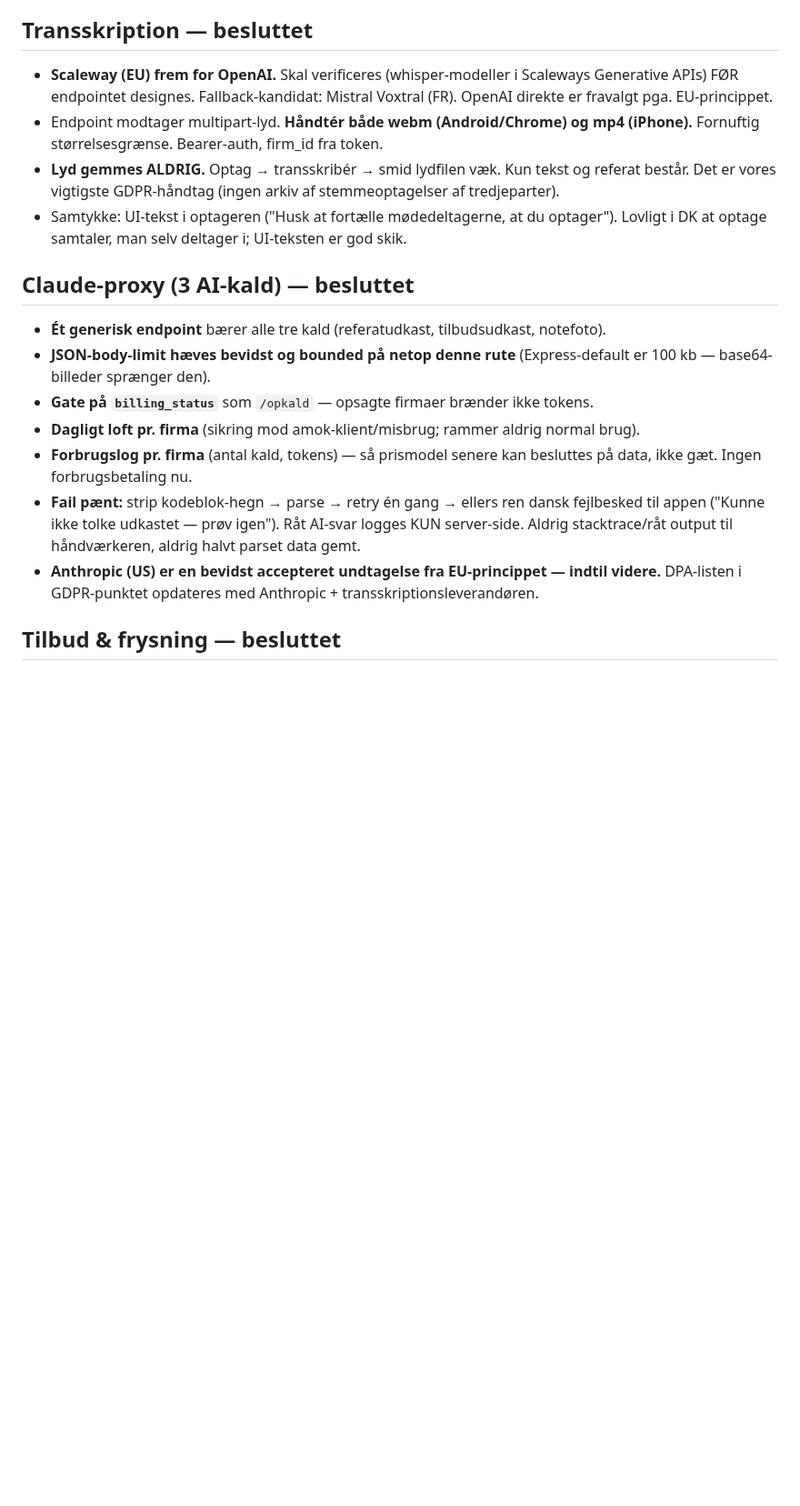
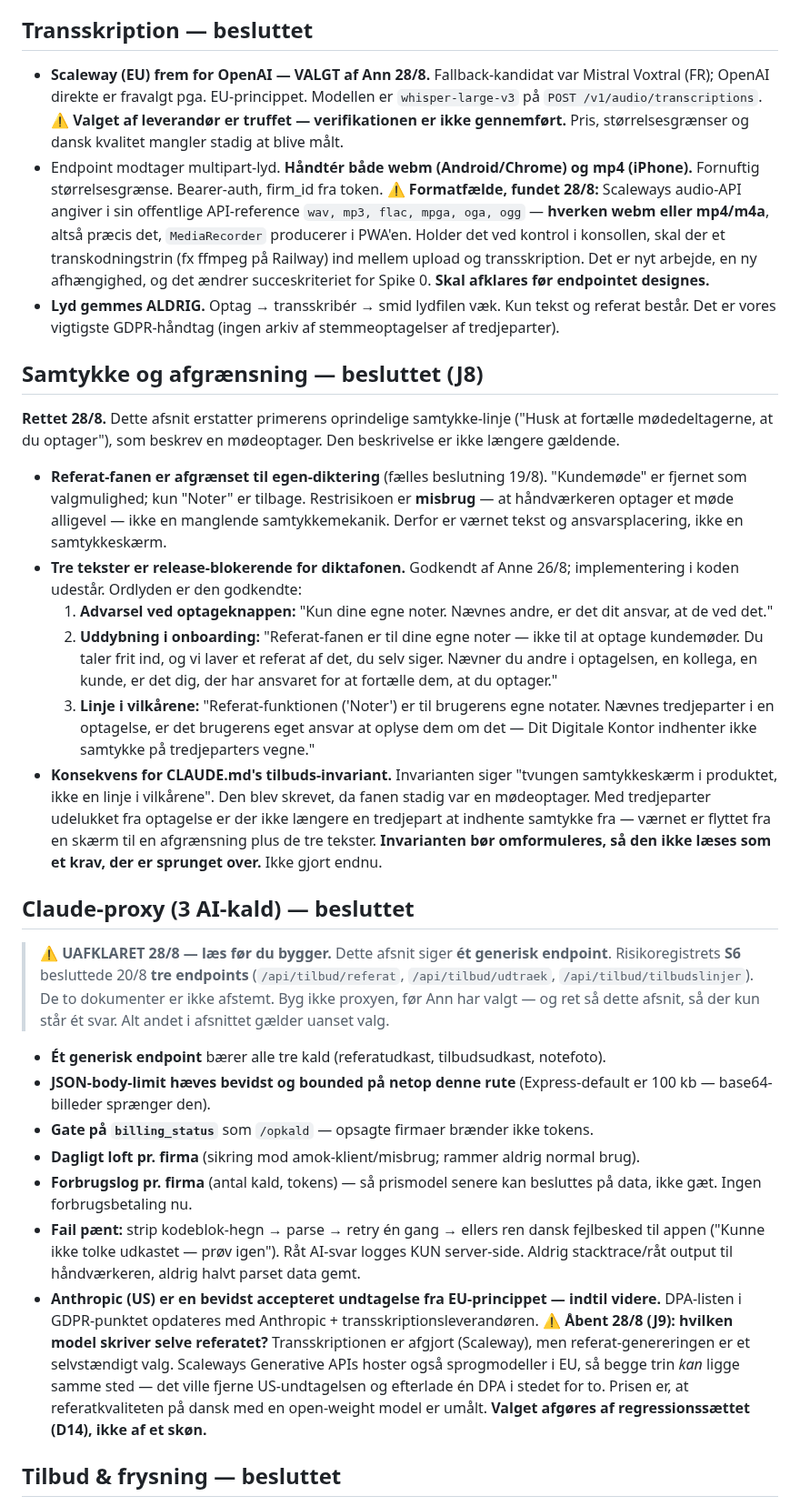
Before and after one commit to AnneAnn-dev/sms-backend, a Markdown page: docs/tilbud-primer.md, the part around one of its changes. Shown at 91% size. Rendered like a GitHub page; blank space fills up the shorter version.

Commit message:
docs: OE2 kvote-arkitektur og leverandoervalg

```diff
--- a/docs/tilbud-primer.md
+++ b/docs/tilbud-primer.md
@@ -45,18 +51,59 @@ filtrere listen og gemme resten, skrives om til eksplicitte delete-kald.
 
 ## Transskription — besluttet
 
-- **Scaleway (EU) frem for OpenAI.** Skal verificeres (whisper-modeller i Scaleways
-  Generative APIs) FØR endpointet designes. Fallback-kandidat: Mistral Voxtral (FR).
-  OpenAI direkte er fravalgt pga. EU-princippet.
+- **Scaleway (EU) frem for OpenAI — VALGT af Ann 28/8.** Fallback-kandidat var
+  Mistral Voxtral (FR); OpenAI direkte er fravalgt pga. EU-princippet.
+  Modellen er `whisper-large-v3` på `POST /v1/audio/transcriptions`.
+  ⚠️ **Valget af leverandør er truffet — verifikationen er ikke gennemført.**
+  Pris, størrelsesgrænser og dansk kvalitet mangler stadig at blive målt.
 - Endpoint modtager multipart-lyd. **Håndtér både webm (Android/Chrome) og mp4
   (iPhone).** Fornuftig størrelsesgrænse. Bearer-auth, firm_id fra token.
+  ⚠️ **Formatfælde, fundet 28/8:** Scaleways audio-API angiver i sin offentlige
+  API-reference `wav, mp3, flac, mpga, oga, ogg` — **hverken webm eller mp4/m4a**,
+  altså præcis det, `MediaRecorder` producerer i PWA'en. Holder det ved kontrol i
+  konsollen, skal der et transkodningstrin (fx ffmpeg på Railway) ind mellem upload
+  og transskription. Det er nyt arbejde, en ny afhængighed, og det ændrer
+  succeskriteriet for Spike 0. **Skal afklares før endpointet designes.**
 - **Lyd gemmes ALDRIG.** Optag → transskribér → smid lydfilen væk. Kun tekst og
   referat består. Det er vores vigtigste GDPR-håndtag (ingen arkiv af
   stemmeoptagelser af tredjeparter).
-- Samtykke: UI-tekst i optageren ("Husk at fortælle mødedeltagerne, at du optager").
-  Lovligt i DK at optage samtaler, man selv deltager i; UI-teksten er god skik.
+
+## Samtykke og afgrænsning — besluttet (J8)
+
+**Rettet 28/8.** Dette afsnit erstatter primerens oprindelige samtykke-linje
+("Husk at fortælle mødedeltagerne, at du optager"), som beskrev en mødeoptager.
+Den beskrivelse er ikke længere gældende.
+
+- **Referat-fanen er afgrænset til egen-diktering** (fælles beslutning 19/8).
+  "Kundemøde" er fjernet som valgmulighed; kun "Noter" er tilbage. Restrisikoen er
+  **misbrug** — at håndværkeren optager et møde alligevel — ikke en manglende
+  samtykkemekanik. Derfor er værnet tekst og ansvarsplacering, ikke en samtykkeskærm.
+- **Tre tekster er release-blokerende for diktafonen.** Godkendt af Anne 26/8;
+  implementering i koden udestår. Ordlyden er den godkendte:
+  1. **Advarsel ved optageknappen:** "Kun dine egne noter. Nævnes andre, er det dit
+     ansvar, at de ved det."
+  2. **Uddybning i onboarding:** "Referat-fanen er til dine egne noter — ikke til at
+     optage kundemøder. Du taler frit ind, og vi laver et referat af det, du selv
+     siger. Nævner du andre i optagelsen, en kollega, en kunde, er det dig, der har
+     ansvaret for at fortælle dem, at du optager."
+  3. **Linje i vilkårene:** "Referat-funktionen ('Noter') er til brugerens egne
+     notater. Nævnes tredjeparter i en optagelse, er det brugerens eget ansvar at
+     oplyse dem om det — Dit Digitale Kontor indhenter ikke samtykke på
+     tredjeparters vegne."
+- **Konsekvens for CLAUDE.md's tilbuds-invariant.** Invarianten siger "tvungen
+  samtykkeskærm i produktet, ikke en linje i vilkårene". Den blev skrevet, da fanen
+  stadig var en mødeoptager. Med tredjeparter udelukket fra optagelse er der ikke
+  længere en tredjepart at indhente samtykke fra — værnet er flyttet fra en skærm
+  til en afgrænsning plus de tre tekster. **Invarianten bør omformuleres, så den
+  ikke læses som et krav, der er sprunget over.** Ikke gjort endnu.
 
 ## Claude-proxy (3 AI-kald) — besluttet
+
+> ⚠️ **UAFKLARET 28/8 — læs før du bygger.** Dette afsnit siger **ét generisk
+> endpoint**. Risikoregistrets **S6** besluttede 20/8 **tre endpoints**
+> (`/api/tilbud/referat`, `/api/tilbud/udtraek`, `/api/tilbud/tilbudslinjer`).
+> De to dokumenter er ikke afstemt. Byg ikke proxyen, før Ann har valgt — og ret
+> så dette afsnit, så der kun står ét svar. Alt andet i afsnittet gælder uanset valg.
 
 - **Ét generisk endpoint** bærer alle tre kald (referatudkast, tilbudsudkast, notefoto).
 - **JSON-body-limit hæves bevidst og bounded på netop denne rute** (Express-default
@@ -71,6 +118,12 @@ filtrere listen og gemme resten, skrives om til eksplicitte delete-kald.
   parset data gemt.
 - **Anthropic (US) er en bevidst accepteret undtagelse fra EU-princippet — indtil videre.**
   DPA-listen i GDPR-punktet opdateres med Anthropic + transskriptionsleverandøren.
+  ⚠️ **Åbent 28/8 (J9): hvilken model skriver selve referatet?** Transskriptionen er
+  afgjort (Scaleway), men referat-genereringen er et selvstændigt valg. Scaleways
+  Generative APIs hoster også sprogmodeller i EU, så begge trin *kan* ligge samme
+  sted — det ville fjerne US-undtagelsen og efterlade én DPA i stedet for to.
+  Prisen er, at referatkvaliteten på dansk med en open-weight model er umålt.
+  **Valget afgøres af regressionssættet (D14), ikke af et skøn.**
 
 ## Tilbud & frysning — besluttet
 
```
Also changed, not shown: other parts of docs/tilbud-primer.md (+10 -4 lines), docs/RISIKOREGISTER.md (+2 -1 lines).
